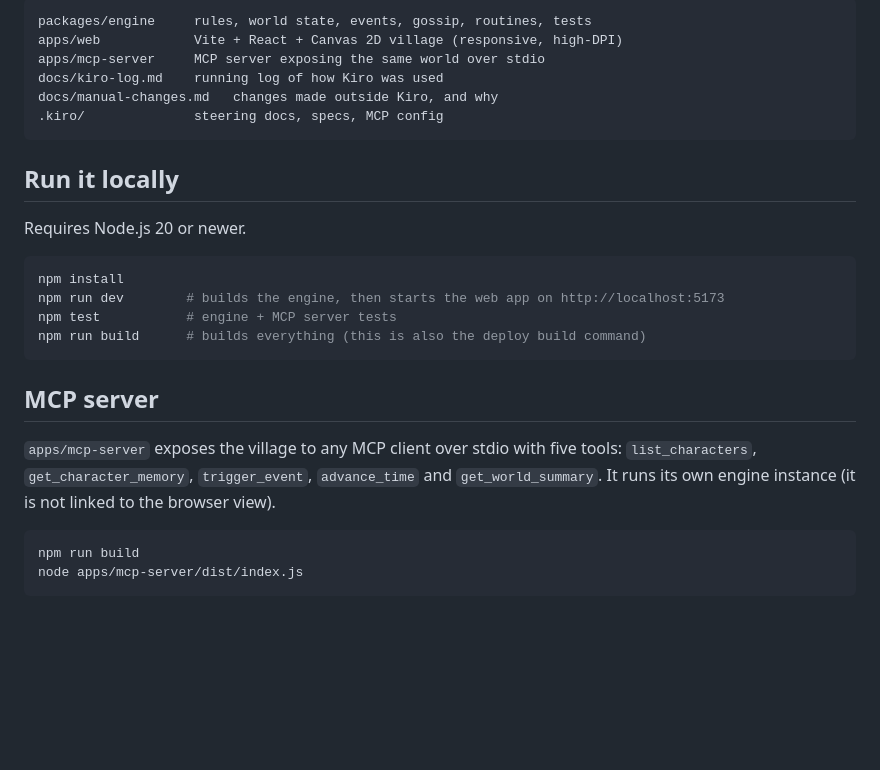
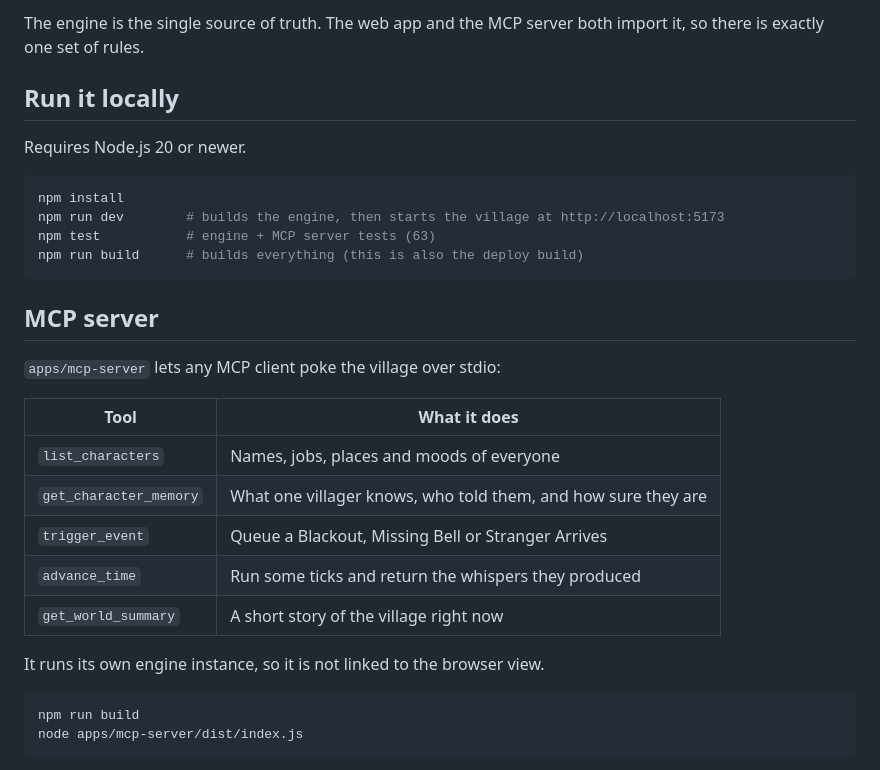
Before and after one commit to Esha-R-awg/the-underground, a Markdown page: README.md, the part around one of its changes. Rendered like a GitHub page; blank space fills up the shorter version.

````diff
--- a/README.md
+++ b/README.md
@@ -40,11 +88,7 @@ dependency on the browser:
 ```
-packages/engine     rules, world state, events, gossip, routines, tests
-apps/web            Vite + React + Canvas 2D village (responsive, high-DPI)
-apps/mcp-server     MCP server exposing the same world over stdio
-docs/kiro-log.md    running log of how Kiro was used
-docs/manual-changes.md   changes made outside Kiro, and why
-.kiro/              steering docs, specs, MCP config
-```
+
+The engine is the single source of truth. The web app and the MCP server both import it,
+so there is exactly one set of rules.
 
 ## Run it locally
 
@@ -52,17 +96,24 @@ Requires Node.js 20 or newer.
 
 ```bash
 npm install
-npm run dev        # builds the engine, then starts the web app on http://localhost:5173
-npm test           # engine + MCP server tests
-npm run build      # builds everything (this is also the deploy build command)
+npm run dev        # builds the engine, then starts the village at http://localhost:5173
+npm test           # engine + MCP server tests (63)
+npm run build      # builds everything (this is also the deploy build)
 ```
 
 ## MCP server
 
-`apps/mcp-server` exposes the village to any MCP client over stdio with five tools:
-`list_characters`, `get_character_memory`, `trigger_event`, `advance_time` and
-`get_world_summary`. It runs its own engine instance (it is not linked to the
-browser view).
+`apps/mcp-server` lets any MCP client poke the village over stdio:
+
+| Tool | What it does |
+| --- | --- |
+| `list_characters` | Names, jobs, places and moods of everyone |
+| `get_character_memory` | What one villager knows, who told them, and how sure they are |
+| `trigger_event` | Queue a Blackout, Missing Bell or Stranger Arrives |
+| `advance_time` | Run some ticks and return the whispers they produced |
+| `get_world_summary` | A short story of the village right now |
+
+It runs its own engine instance, so it is not linked to the browser view.
 
 ```bash
 npm run build
````
Also changed, not shown: other parts of README.md (+102 -55 lines), docs/manual-changes.md (+2 -1 lines), docs/assets/screenshot-blackout.jpg (added), docs/assets/screenshot-mobile.jpg (added), docs/assets/screenshot-village.jpg (added), 2 other files.
